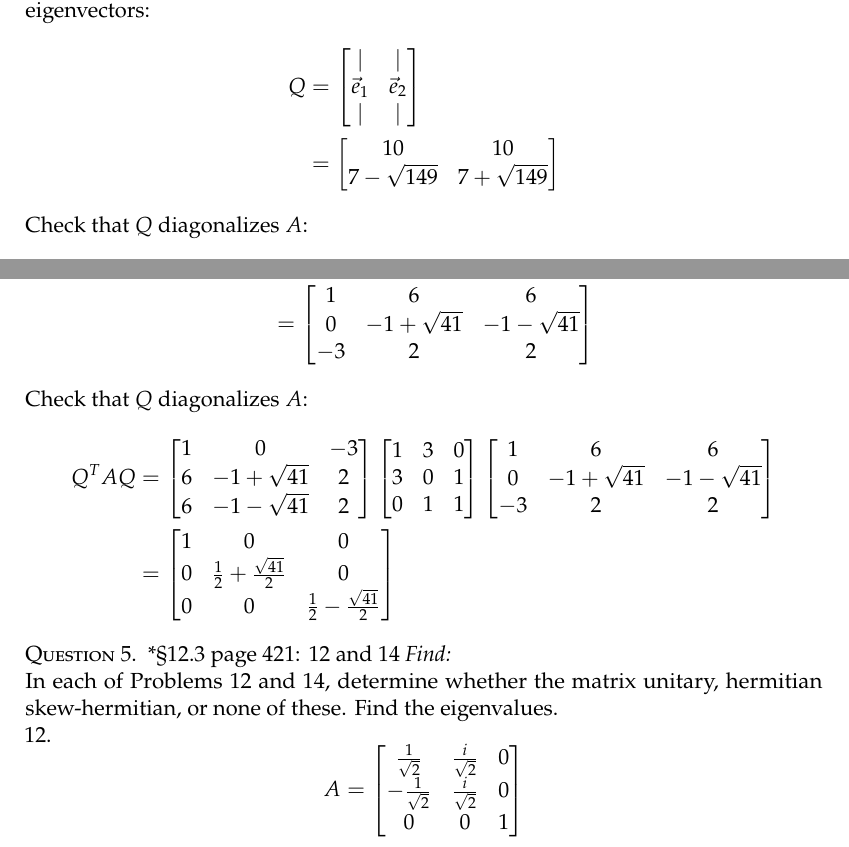
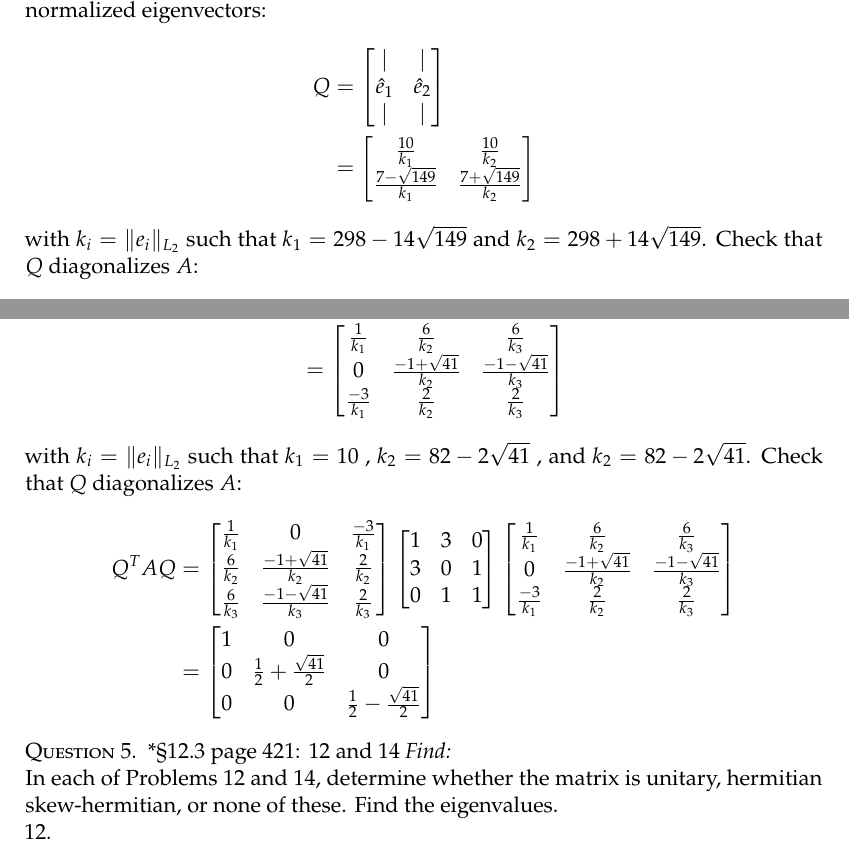
Before and after one commit to JustinClough/Learning_Codes, a LaTeX problem sheet (Eng_Analysis_AME_525/hw8/hw8.tex): two parts of pages 2 and 7 of 12, joined at a grey line, cut so that both start at the same text. Compiled offline with pdfLaTeX.

Commit message:
Normalizes vectors in Qs

```diff
--- a/Eng_Analysis_AME_525/hw8/hw8.tex
+++ b/Eng_Analysis_AME_525/hw8/hw8.tex
@@ -101,34 +101,37 @@ D &=
 \end{align*}
 So the eigenvectors are orthogonal.
 Construct $Q$ such that it has
-columns of eigenvectors:
+columns of normalized eigenvectors:
 \begin{align*}
 Q &=
   \begin{bmatrix}
   | & | \\
-  \vec e_1 & \vec e_2 \\
+  \hat e_1 & \hat e_2 \\
   | & |
   \end{bmatrix}\\
   &=
   \begin{bmatrix}
-  10             & 10 \\
-  7 - \sqrt{149} & 7 + \sqrt{149}
+  \frac{10}{k_1}             & \frac{10}{k_2} \\
+  \frac{7 - \sqrt{149}}{k_1} & \frac{7 + \sqrt{149}}{k_2}
   \end{bmatrix}
 \end{align*}
+with $k_i = \Vert e_i \Vert_{L_2}$
+such that $k_1 = 298 - 14 \sqrt{149}$ and
+$k_2 = 298 + 14 \sqrt{149}$.
 Check that $Q$ diagonalizes $A$:
 \begin{align*}
 Q^T A Q &=
   \begin{bmatrix}
-  10 & 7 - \sqrt{149}\\
-  10 & 7 + \sqrt{149}
+    \frac{10}{k_1} &  \frac{7 - \sqrt{149}}{k_1} \\
+    \frac{10}{k_2} &  \frac{7 + \sqrt{149}}{k_2}
   \end{bmatrix}
   \begin{bmatrix}
   -3 & 5 \\
   5 & 4
   \end{bmatrix}
   \begin{bmatrix}
-  10             & 10 \\
-  7 - \sqrt{149} & 7 + \sqrt{149}
+  \frac{10}{k_1}             & \frac{10}{k_2} \\
+  \frac{7 - \sqrt{149}}{k_1} & \frac{7 + \sqrt{149}}{k_2}
   \end{bmatrix} \\
   &=
   \begin{bmatrix}
@@ -546,18 +552,23 @@ Q &=
   \end{bmatrix}\\
   &=
   \begin{bmatrix}
-  1 & 6 & 6 \\
-  0 & -1+\sqrt{41} & -1-\sqrt{41} \\
-  -3 & 2 & 2
+  \frac{1}{k_1} & \frac{6}{k_2} & \frac{6}{k_3} \\
+  0 & \frac{-1+\sqrt{41}}{k_2} & \frac{-1-\sqrt{41}}{k_3} \\
+  \frac{-3}{k_1} & \frac{2}{k_2} & \frac{2}{k_3}
   \end{bmatrix}
 \end{align*}
+with $k_i = \Vert e_i \Vert_{L_2}$
+such that
+$k_1 =  10$ ,
+$k_2 =  82 - 2\sqrt{41}$ , and
+$k_2 =  82 - 2\sqrt{41}$.
 Check that $Q$ diagonalizes $A$:
 \begin{align*}
 Q^T A Q &=
   \begin{bmatrix}
-  1 & 0 & -3 \\
-  6 & -1+\sqrt{41} & 2 \\
-  6 & -1-\sqrt{41} & 2
+    \frac{1}{k_1}  & 0 & \frac{-3}{k_1} \\
+    \frac{6}{k_2}  & \frac{-1+\sqrt{41}}{k_2} & \frac{2}{k_2}  \\
+    \frac{6}{k_3} & \frac{-1-\sqrt{41}}{k_3} & \frac{2}{k_3}
   \end{bmatrix}
   \begin{bmatrix}
   1 & 3 & 0 \\
@@ -565,9 +576,9 @@ Q^T A Q &=
   0 & 1 & 1
   \end{bmatrix}
   \begin{bmatrix}
-  1 & 6 & 6 \\
-  0 & -1+\sqrt{41} & -1-\sqrt{41} \\
-  -3 & 2 & 2
+    \frac{1}{k_1}  & \frac{6}{k_2}            & \frac{6}{k_3} \\
+    0              & \frac{-1+\sqrt{41}}{k_2} & \frac{-1-\sqrt{41}}{k_3} \\
+    \frac{-3}{k_1} & \frac{2}{k_2}            & \frac{2}{k_3}
   \end{bmatrix} \\
   &=
   \begin{bmatrix}
@@ -581,7 +592,7 @@ Q^T A Q &=
 \emph{Find:}
 \newline
 In each of Problems 12 and 14,
-determine whether the matrix unitary, hermitian
+determine whether the matrix is unitary, hermitian
 skew-hermitian, or none of these.
 Find the eigenvalues.
 \newline
```
Also changed, not shown: Eng_Analysis_AME_525/hw8/hw8.tex (15 more changed lines).
